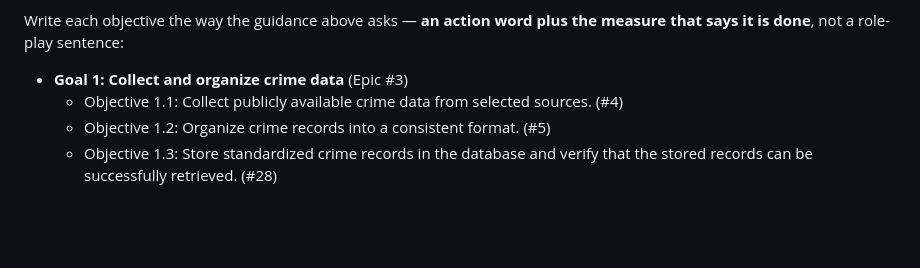
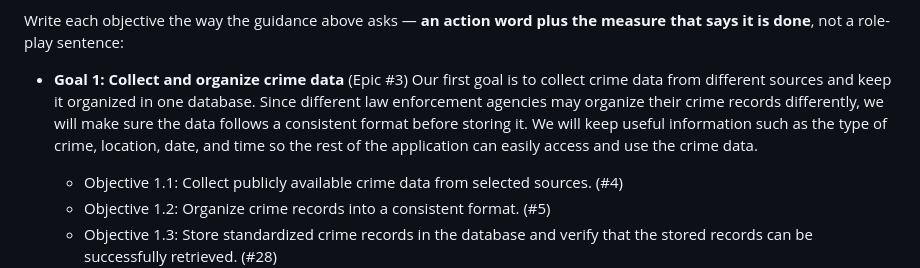
Before and after one commit to miketruong91/CPSC490-G08-Crime-Busters, a Markdown page: proposal/proposal.md, the part around the change. GitHub-like rendering; blank space fills up the shorter version.

Commit message:
docs: add Goal 1 description to proposal

```diff
--- a/proposal/proposal.md
+++ b/proposal/proposal.md
@@ -169,6 +169,8 @@ Write each objective the way the guidance above asks — **an action word plus
 the measure that says it is done**, not a role-play sentence:
 
 - **Goal 1: Collect and organize crime data** (Epic #3)
+Our first goal is to collect crime data from different sources and keep it organized in one database. Since different law enforcement agencies may organize their crime records differently, we will make sure the data follows a consistent format before storing it. We will keep useful information such as the type of crime, location, date, and time so the rest of the application can easily access and use the crime data.
+
   - Objective 1.1: Collect publicly available crime data from selected sources. (#4)
   - Objective 1.2: Organize crime records into a consistent format. (#5)
   - Objective 1.3: Store standardized crime records in the database and verify that the stored records can be successfully retrieved. (#28)
```
